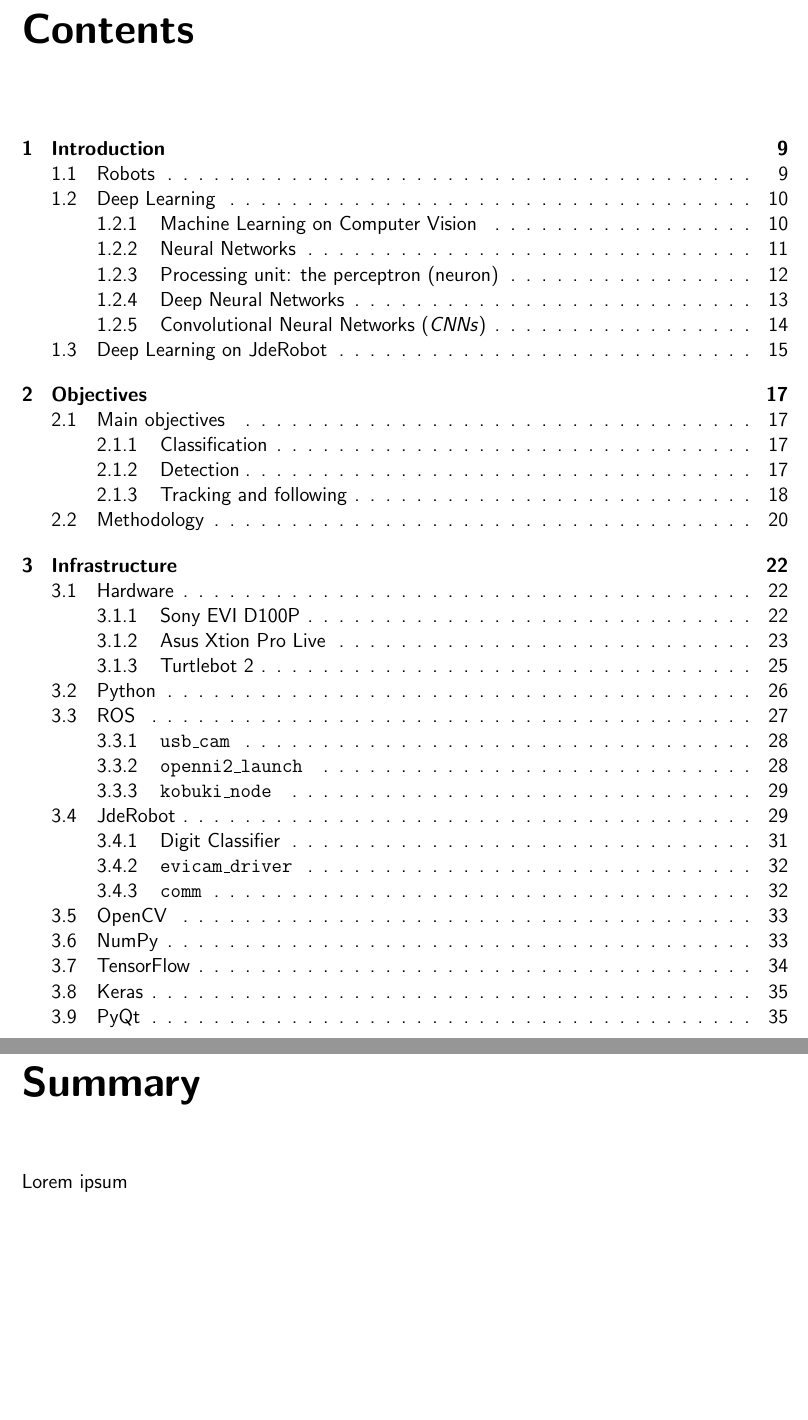
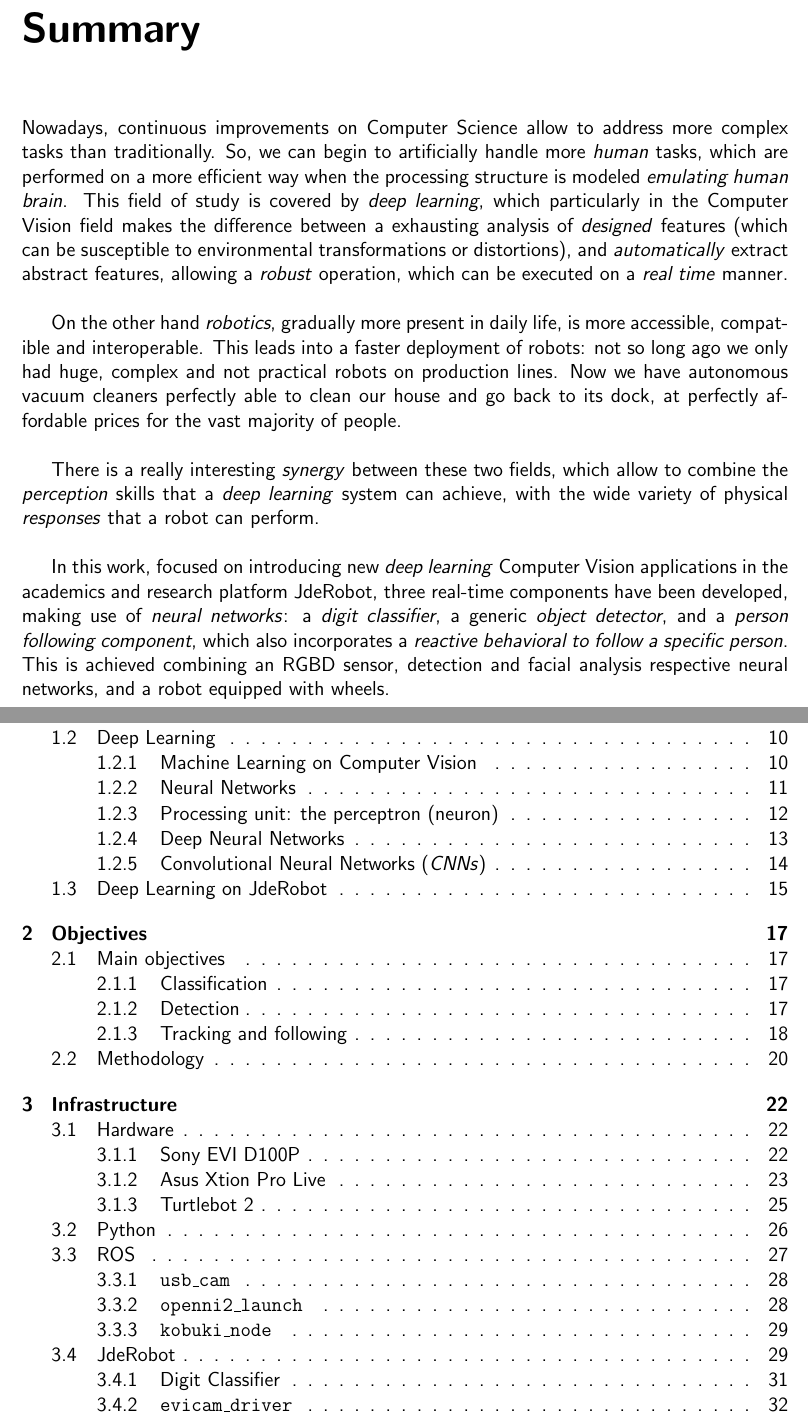
Before and after one commit to RoboticsLabURJC/2017-tfg-nacho_condes, a LaTeX thesis (report/report.tex, which reads report/0-summary.tex): two parts of pages 3 and 8 of 80 before the commit and two parts of pages 3 and 4 of 81 after it, joined at a grey line, cut at the place of the change, the shorter picture padded with empty space. Compiled offline with pdfLaTeX.

Commit message:
Added summary (#15).

```diff
--- a/report/0-summary.tex
+++ b/report/0-summary.tex
@@ -1,2 +1,11 @@
 \chapter*{Summary}
-Lorem ipsum
+	Nowadays, continuous improvements on Computer Science allow to address more complex tasks than traditionally. So, we can begin to artificially handle more \emph{human} tasks, which are performed on a more efficient way when the processing structure is modeled \emph{emulating human brain}. This field of study is covered by \emph{deep learning}, which particularly in the Computer Vision field makes the difference between a exhausting analysis of \emph{designed} features (which can be susceptible to environmental transformations or distortions), and \emph{automatically} extract abstract features, allowing a \emph{robust} operation, which can be executed on a  \emph{real time} manner.\\
+
+
+	On the other hand \emph{robotics}, gradually more present in daily life, is more accessible, compatible and interoperable. This leads into a faster deployment of robots: not so long ago we only had huge, complex and not practical robots on production lines. Now we have autonomous vacuum cleaners perfectly able to clean our house and go back to its dock, at perfectly affordable prices for the vast majority of people.\\
+
+
+	There is a really interesting \emph{synergy} between these two fields, which allow to combine the \emph{perception} skills that a \emph{deep learning} system can achieve, with the wide variety of physical \emph{responses} that a robot can perform.\\
+
+
+	In this work, focused on introducing new \emph{deep learning} Computer Vision applications in the academics and research platform JdeRobot, three real-time components have been developed, making use of \emph{neural networks}: a \emph{digit classifier}, a generic \emph{object detector}, and a \emph{person following component}, which also incorporates a \emph{reactive behavioral to follow a specific person}. This is achieved combining an RGBD sensor, detection and facial analysis respective neural networks, and a robot equipped with wheels.
--- a/report/report.tex
+++ b/report/report.tex
@@ -62,13 +62,17 @@ backref=page]{hyperref}
 \begin{document}
 	%%%%%%% COVER %%%%%%%%
 	\include{0-cover}
+
+	%%%%%% SUMMARY %%%%%%%%%
+	\include{0-summary}
+
+
 	%%%%%%% INDEX, LISTS %%%%%%%%%
 	\tableofcontents
 	\listoffigures
 	\listoftables
 
-	%%%%%% SUMMARY %%%%%%%%%
-	\include{0-summary}
+
 
 	%%%%%% INTRODUCTION %%%%%%%%
 	\include{1-introduction}
```
Also changed, not shown: report/images/net_benchmarking_screenshot.png (added).
